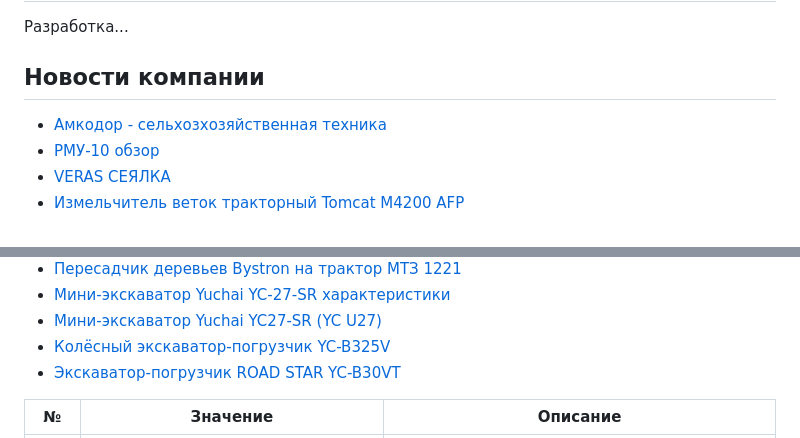
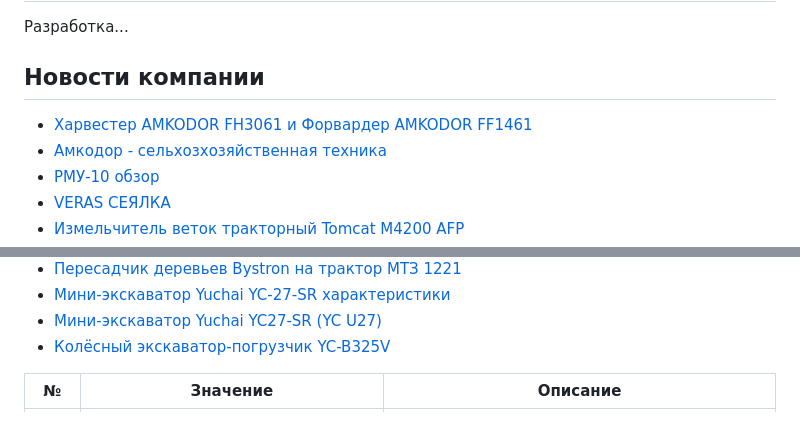
Before and after one commit to skat59/mailsend, a Markdown page: README.md, 2 parts joined by grey strips. Rendered like a GitHub page.

Commit message:
💯 Обновление ссылок на новости, продукты, видео ... в README

```diff
--- a/README.md
+++ b/README.md
@@ -5,6 +5,7 @@
 ## Новости компании
 
 <!-- BLOG-POST-LIST:START -->
+- [Харвестер AMKODOR FН3061 и Форвардер AMKODOR FF1461](https://www.skat59.ru/information/video/harvester-amkodor-fn3061-i-forvarder-amkodor-ff1461.html)
 - [Амкодор - сельхозхозяйственная техника](https://www.skat59.ru/information/video/amkodor-selhozhozyajstvennaya-tehnika.html)
 - [РМУ-10 обзор](https://www.skat59.ru/information/video/rmu-10.html)
 - [VERAS СЕЯЛКА](https://www.skat59.ru/information/video/veras-seyalka.html)
@@ -24,7 +25,6 @@
 - [Мини-экскаватор Yuchai YC-27-SR характеристики](https://www.skat59.ru/information/video/mini-ekskavator-yuchai-yc-27-sr-harakteristiki.html)
 - [Мини-экскаватор Yuchai YC27-SR &lpar;YC U27&rpar;](https://www.skat59.ru/information/video/mini-ekskavator-yuchai-yc27-sr-yc-u27.html)
 - [Колёсный экскаватор-погрузчик YC-B325V](https://www.skat59.ru/catalogue/road-star/yc-b325v.html)
-- [Экскаватор-погрузчик ROAD STAR YC-B30VT](https://www.skat59.ru/catalogue/road-star/yc-b30vt.html)
 <!-- BLOG-POST-LIST:END -->
 
 
```
